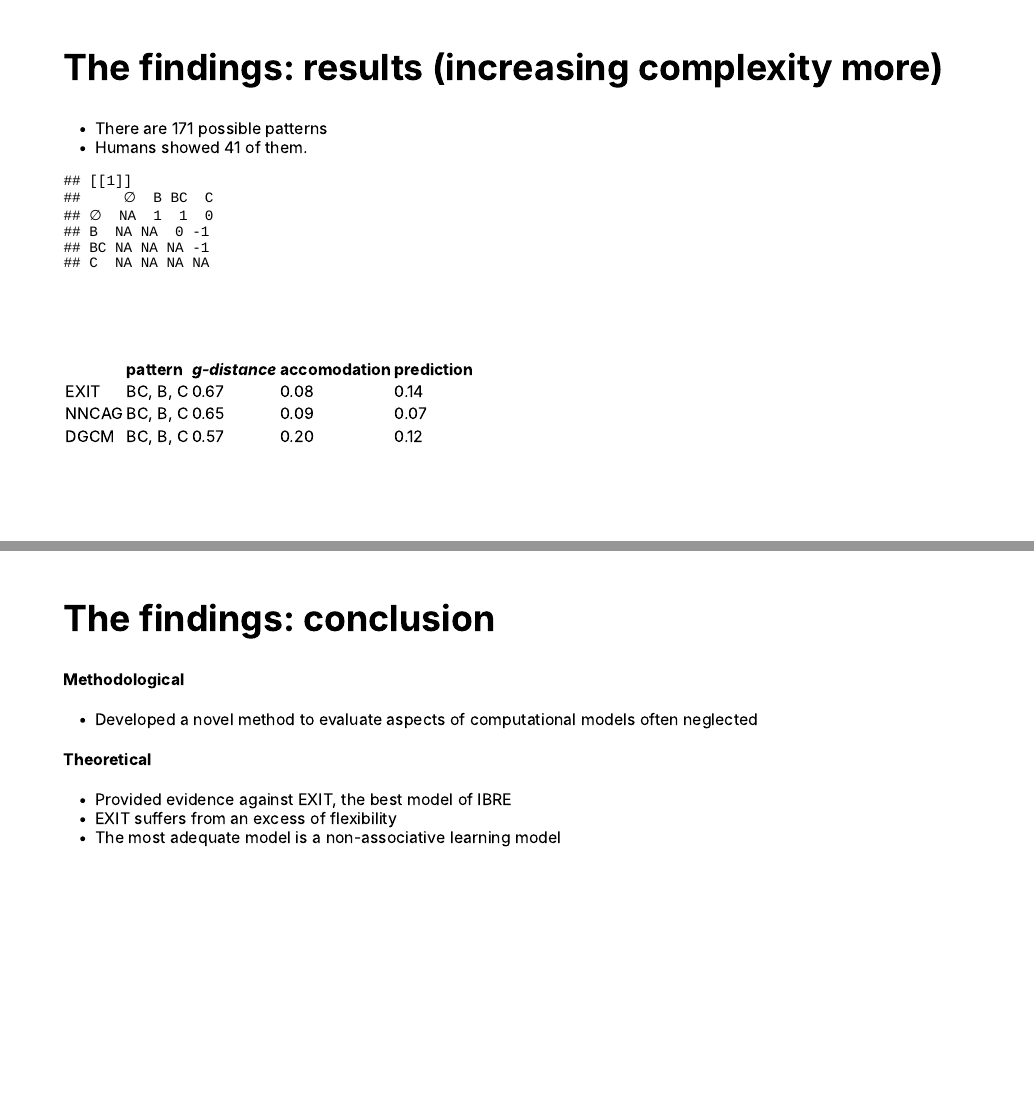
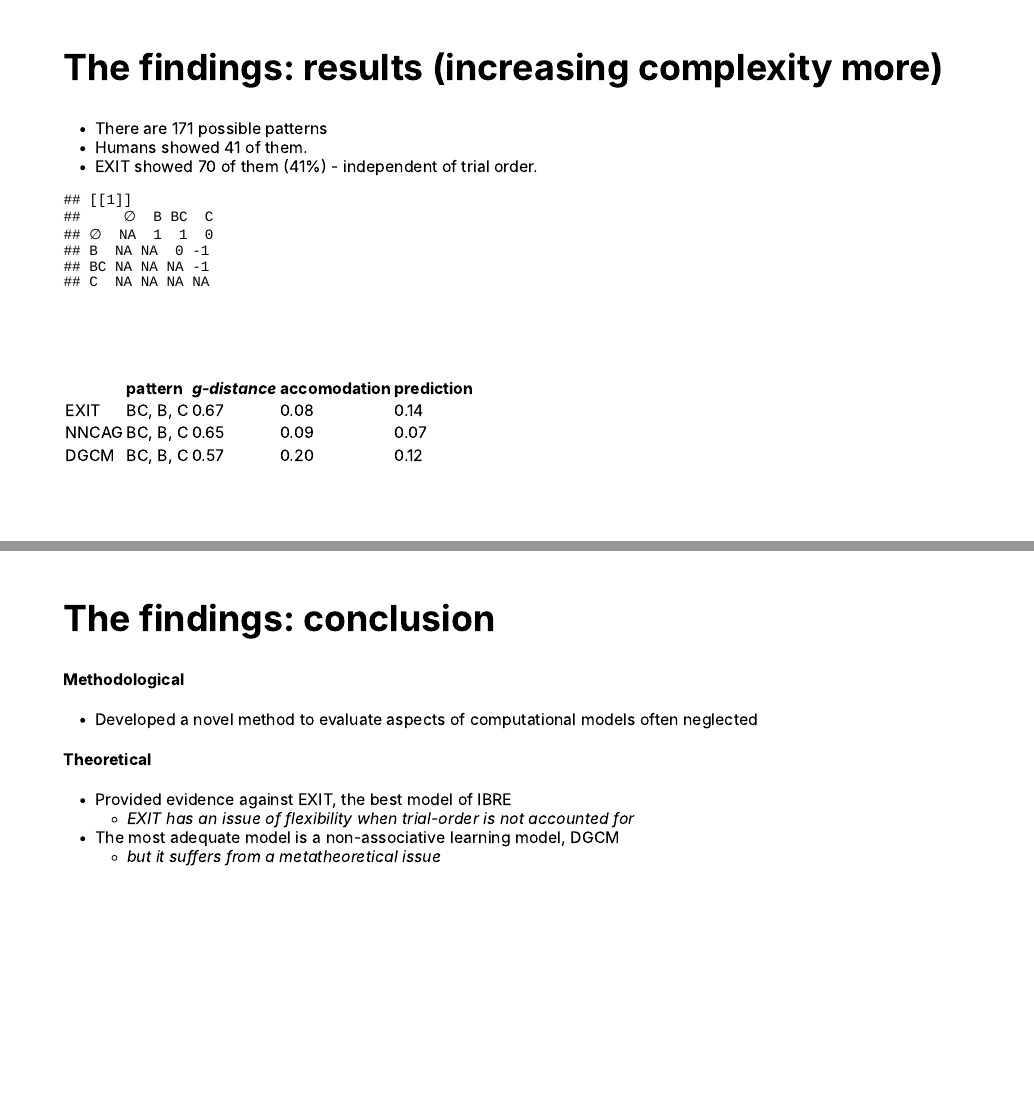
Before and after one commit to lenarddome/pu090-irrational-model-benchmark, an R Markdown document (index.Rmd): pages 15 and 16 of 17, joined at a grey line. The pictures show the slides in the output file index.html that the author committed with the source; the slides are laid out offline by our stand-in for remark.js, each with all of its steps uncovered, in fonts that may differ from those the slides ask for, and without slide numbers, shadows or browser add-ons; a font, style sheet, LaTeX package, included part or bibliography that could not be used is replaced or left out; badge pictures from the web are left out.

Commit message:
update doc

````diff
--- a/index.Rmd
+++ b/index.Rmd
@@ -381,11 +381,12 @@ class: top left inverse
 
 * There are 171 possible patterns
 * Humans showed 41 of them.
+* EXIT showed 70 of them (41%) - independent of trial order.
+
 
 ```{r, echo = FALSE}
 unique(HUMAN_3)[10]
 ```
-
 ]
 
 .pull-right[
@@ -415,8 +416,9 @@ class: top left inverse
 #### Theoretical
 
 * Provided evidence against EXIT, the best model of IBRE
-* EXIT suffers from an excess of flexibility
-* The most adequate model is a non-associative learning model
+  * *EXIT has an issue of flexibility when trial-order is not accounted for*
+* The most adequate model is a non-associative learning model, DGCM
+  * *but it suffers from a metatheoretical issue*
 
 ---
 
````
Also changed, not shown: index.html, index_files/figure-html/example-distances-1.png, 1 other file.
